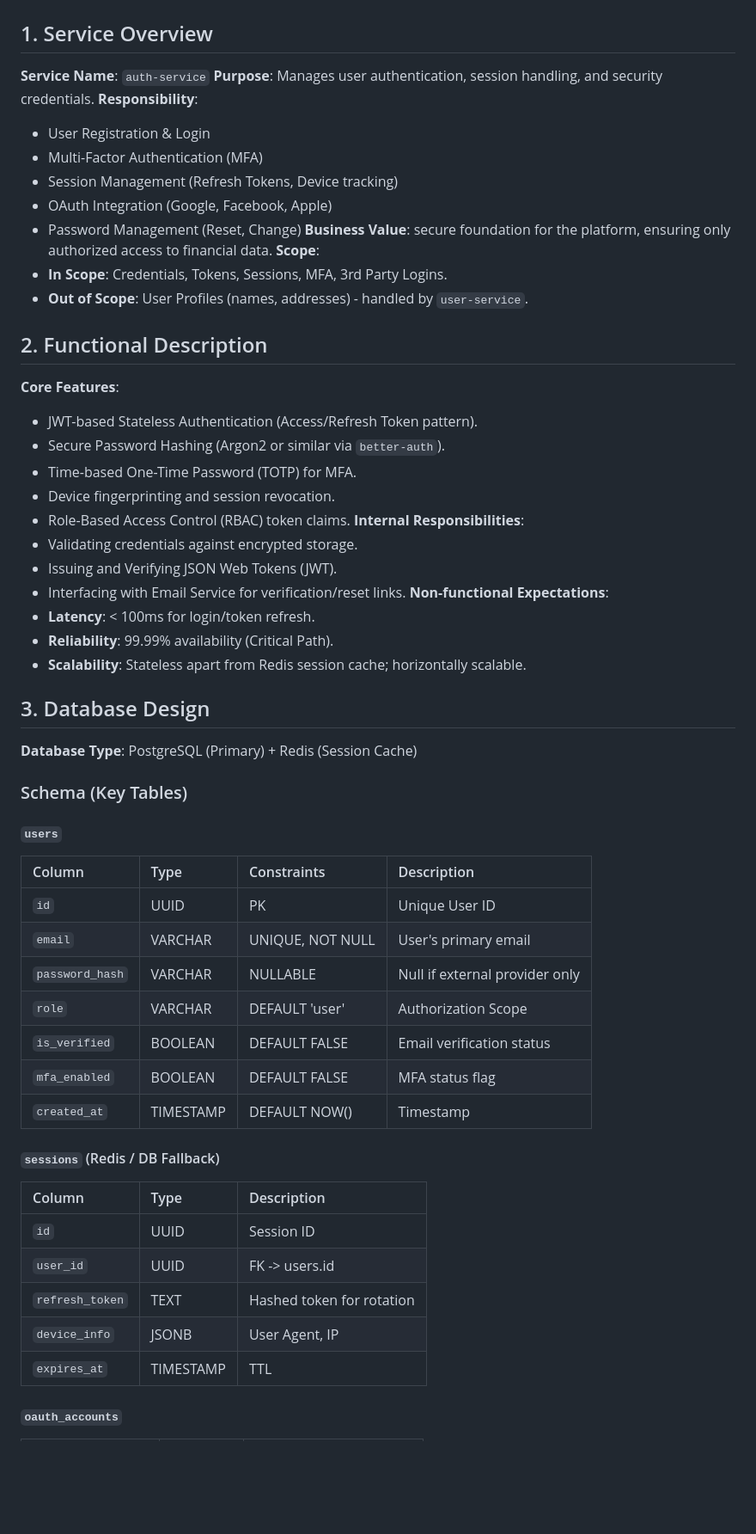
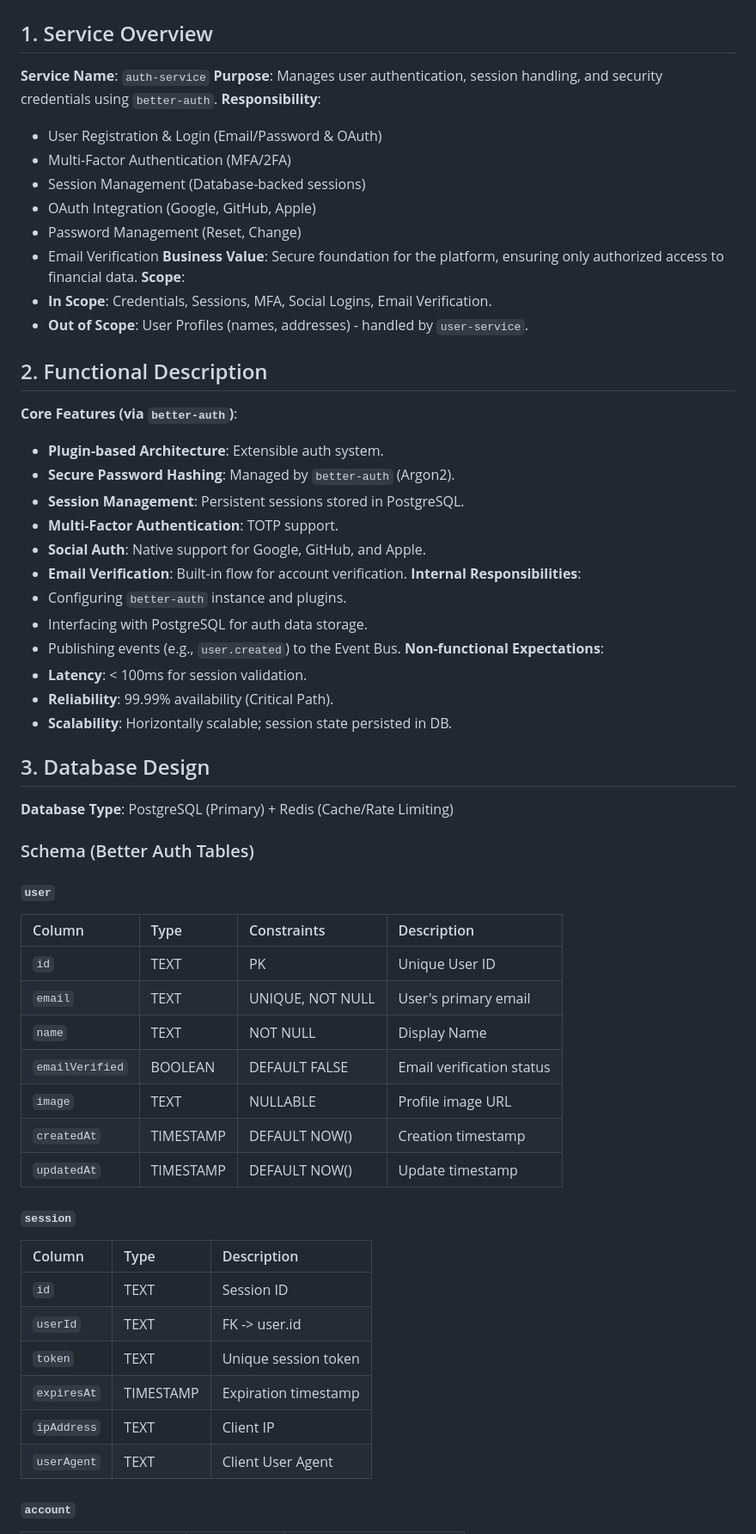
Before and after one commit to meet-eaysin/pfms-microservice, a Markdown page: docs/services/auth-service.md, the part around the change printed below. Shown: that part at 86% size. Rendered like a GitHub page; blank space fills up the shorter version.

Commit message:
feat: Adopt `better-auth` for the authentication service, adding email verification and social login features while updating internal architecture, database schema, and API endpoints.

```diff
--- a/docs/services/auth-service.md
+++ b/docs/services/auth-service.md
@@ -3,64 +3,67 @@
 ## 1. Service Overview
 
 **Service Name**: `auth-service`
-**Purpose**: Manages user authentication, session handling, and security credentials.
+**Purpose**: Manages user authentication, session handling, and security credentials using `better-auth`.
 **Responsibility**:
 
-- User Registration & Login
-- Multi-Factor Authentication (MFA)
-- Session Management (Refresh Tokens, Device tracking)
-- OAuth Integration (Google, Facebook, Apple)
+- User Registration & Login (Email/Password & OAuth)
+- Multi-Factor Authentication (MFA/2FA)
+- Session Management (Database-backed sessions)
+- OAuth Integration (Google, GitHub, Apple)
 - Password Management (Reset, Change)
-  **Business Value**: secure foundation for the platform, ensuring only authorized access to financial data.
+- Email Verification
+  **Business Value**: Secure foundation for the platform, ensuring only authorized access to financial data.
   **Scope**:
-- **In Scope**: Credentials, Tokens, Sessions, MFA, 3rd Party Logins.
+- **In Scope**: Credentials, Sessions, MFA, Social Logins, Email Verification.
 - **Out of Scope**: User Profiles (names, addresses) - handled by `user-service`.
 
 ## 2. Functional Description
 
-**Core Features**:
+**Core Features (via `better-auth`)**:
 
-- JWT-based Stateless Authentication (Access/Refresh Token pattern).
-- Secure Password Hashing (Argon2 or similar via `better-auth`).
-- Time-based One-Time Password (TOTP) for MFA.
-- Device fingerprinting and session revocation.
-- Role-Based Access Control (RBAC) token claims.
+- **Plugin-based Architecture**: Extensible auth system.
+- **Secure Password Hashing**: Managed by `better-auth` (Argon2).
+- **Session Management**: Persistent sessions stored in PostgreSQL.
+- **Multi-Factor Authentication**: TOTP support.
+- **Social Auth**: Native support for Google, GitHub, and Apple.
+- **Email Verification**: Built-in flow for account verification.
   **Internal Responsibilities**:
-- Validating credentials against encrypted storage.
-- Issuing and Verifying JSON Web Tokens (JWT).
-- Interfacing with Email Service for verification/reset links.
+- Configuring `better-auth` instance and plugins.
+- Interfacing with PostgreSQL for auth data storage.
+- Publishing events (e.g., `user.created`) to the Event Bus.
   **Non-functional Expectations**:
-- **Latency**: < 100ms for login/token refresh.
+- **Latency**: < 100ms for session validation.
 - **Reliability**: 99.99% availability (Critical Path).
-- **Scalability**: Stateless apart from Redis session cache; horizontally scalable.
+- **Scalability**: Horizontally scalable; session state persisted in DB.
 
 ## 3. Database Design
 
-**Database Type**: PostgreSQL (Primary) + Redis (Session Cache)
+**Database Type**: PostgreSQL (Primary) + Redis (Cache/Rate Limiting)
 
-### Schema (Key Tables)
+### Schema (Better Auth Tables)
 
-#### `users`
+#### `user`
 
-| Column          | Type      | Constraints      | Description                    |
-| :-------------- | :-------- | :--------------- | :----------------------------- |
-| `id`            | UUID      | PK               | Unique User ID                 |
-| `email`         | VARCHAR   | UNIQUE, NOT NULL | User's primary email           |
-| `password_hash` | VARCHAR   | NULLABLE         | Null if external provider only |
-| `role`          | VARCHAR   | DEFAULT 'user'   | Authorization Scope            |
-| `is_verified`   | BOOLEAN   | DEFAULT FALSE    | Email verification status      |
-| `mfa_enabled`   | BOOLEAN   | DEFAULT FALSE    | MFA status flag                |
-| `created_at`    | TIMESTAMP | DEFAULT NOW()    | Timestamp                      |
+| Column          | Type      | Constraints      | Description               |
+| :-------------- | :-------- | :--------------- | :------------------------ |
+| `id`            | TEXT      | PK               | Unique User ID            |
+| `email`         | TEXT      | UNIQUE, NOT NULL | User's primary email      |
+| `name`          | TEXT      | NOT NULL         | Display Name              |
+| `emailVerified` | BOOLEAN   | DEFAULT FALSE    | Email verification status |
+| `image`         | TEXT      | NULLABLE         | Profile image URL         |
+| `createdAt`     | TIMESTAMP | DEFAULT NOW()    | Creation timestamp        |
+| `updatedAt`     | TIMESTAMP | DEFAULT NOW()    | Update timestamp          |
 
-#### `sessions` (Redis / DB Fallback)
+#### `session`
 
-| Column          | Type      | Description               |
-| :-------------- | :-------- | :------------------------ |
-| `id`            | UUID      | Session ID                |
-| `user_id`       | UUID      | FK -> users.id            |
-| `refresh_token` | TEXT      | Hashed token for rotation |
-| `device_info`   | JSONB     | User Agent, IP            |
-| `expires_at`    | TIMESTAMP | TTL                       |
+| Column      | Type      | Description          |
+| :---------- | :-------- | :------------------- |
+| `id`        | TEXT      | Session ID           |
+| `userId`    | TEXT      | FK -> user.id        |
+| `token`     | TEXT      | Unique session token |
+| `expiresAt` | TIMESTAMP | Expiration timestamp |
+| `ipAddress` | TEXT      | Client IP            |
+| `userAgent` | TEXT      | Client User Agent    |
 
-#### `oauth_accounts`
+#### `account`
 
```
Also changed, not shown: other parts of docs/services/auth-service.md (+74 -124 lines).
